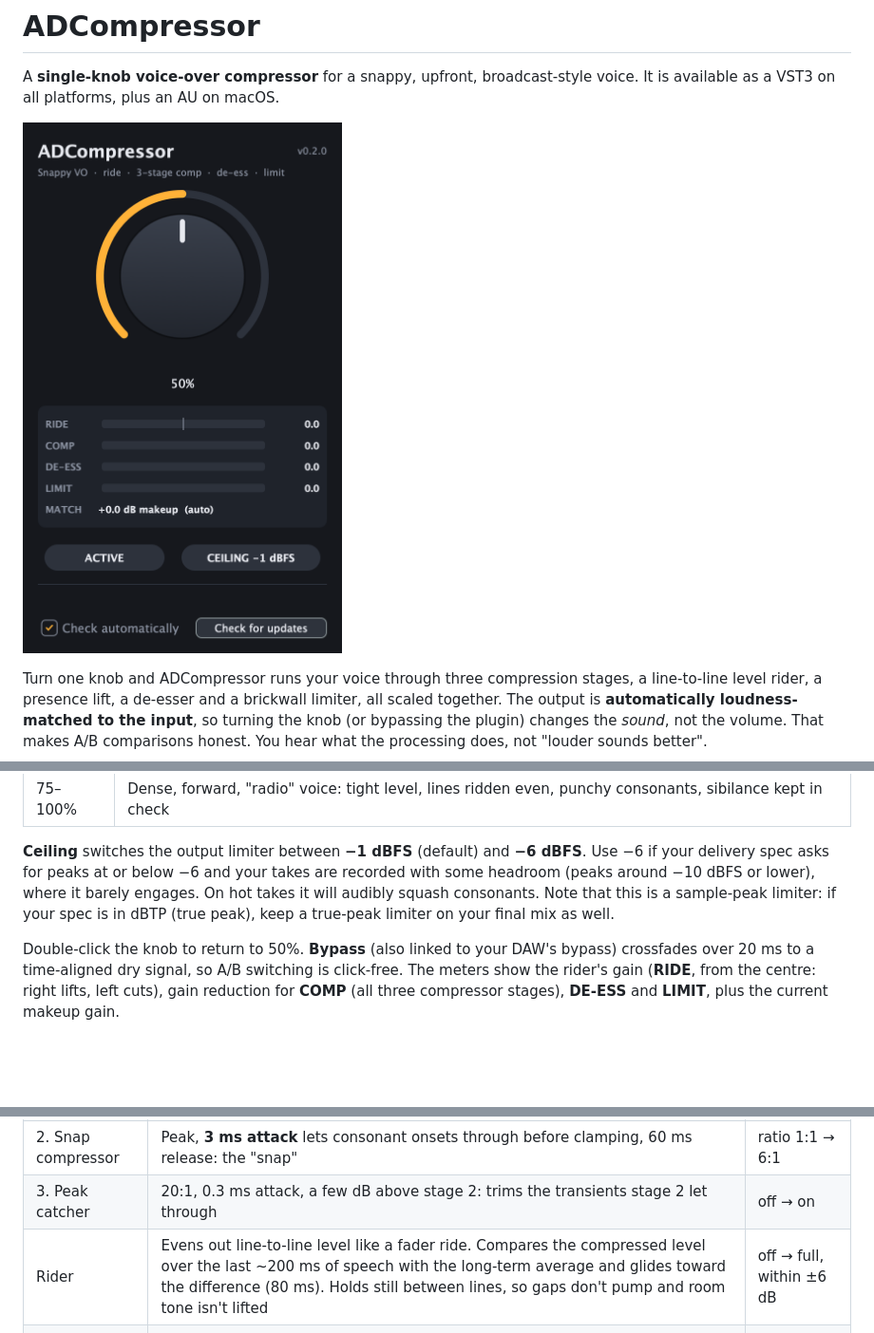
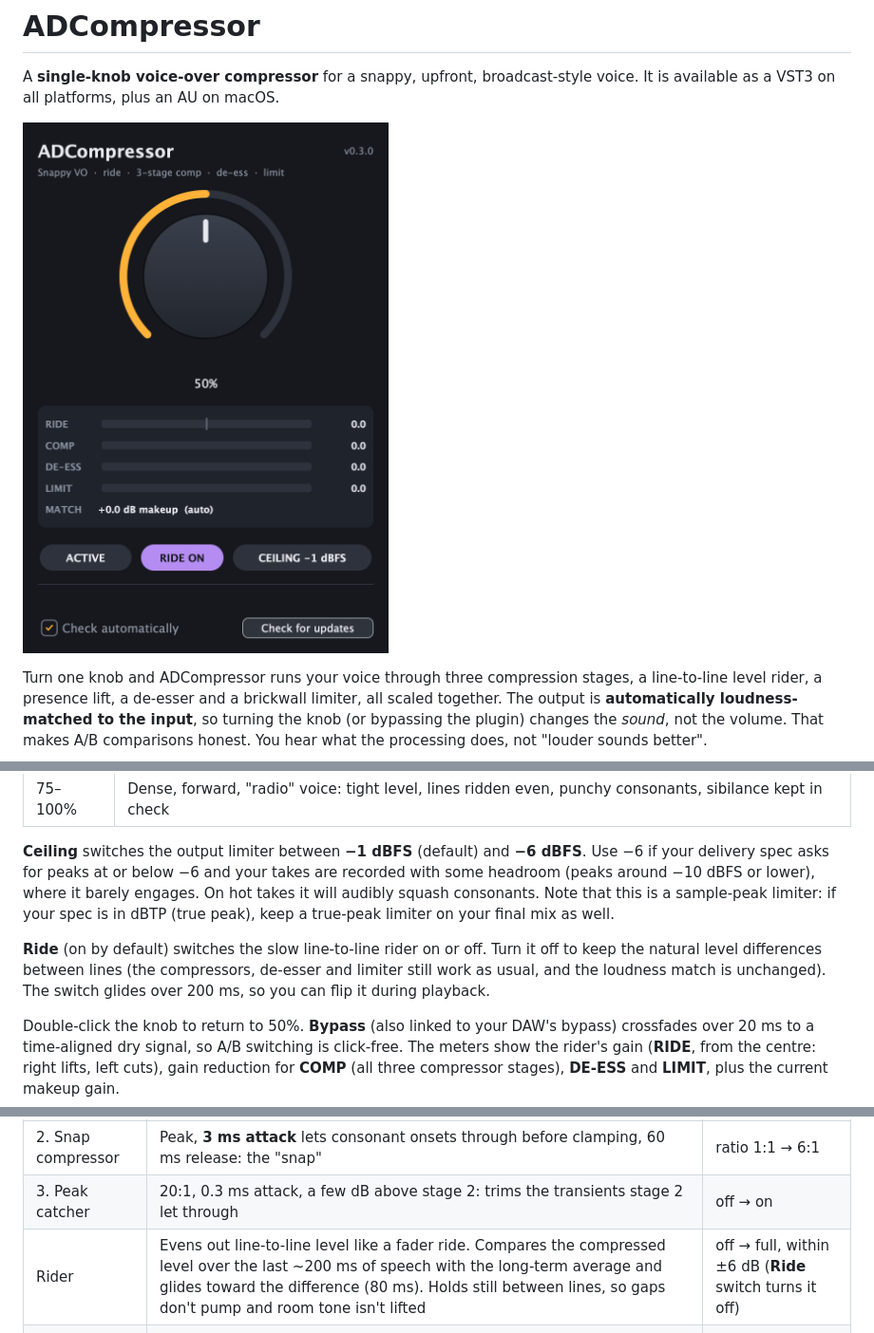
Before and after one commit to kyle95wm/ad-compressor, a Markdown page: README.md, 3 parts joined by grey strips. Shown at 95% size. Rendered like a GitHub page; pictures changed too: docs/screenshot.png; blank space fills up the shorter version.

```diff
--- a/README.md
+++ b/README.md
@@ -27,6 +27,11 @@ your delivery spec asks for peaks at or below −6 and your takes are recorded w
 consonants. Note that this is a sample-peak limiter: if your spec is in dBTP (true peak), keep a
 true-peak limiter on your final mix as well.
 
+**Ride** (on by default) switches the slow line-to-line rider on or off. Turn it off to keep the
+natural level differences between lines (the compressors, de-esser and limiter still work as
+usual, and the loudness match is unchanged). The switch glides over 200 ms, so you can flip it
+during playback.
+
 Double-click the knob to return to 50%. **Bypass** (also linked to your DAW's bypass) crossfades
 over 20 ms to a time-aligned dry signal, so A/B switching is click-free. The meters show the rider's gain
 (**RIDE**, from the centre: right lifts, left cuts), gain reduction for **COMP** (all three compressor
@@ -40,7 +45,7 @@ stages), **DE-ESS** and **LIMIT**, plus the current makeup gain.
 | 1. Leveler | RMS, 15 ms attack / 180 ms release, 10 dB soft knee, **20 ms lookahead**: evens out phrase-to-phrase level | ratio 1:1 → 3.5:1 |
 | 2. Snap compressor | Peak, **3 ms attack** lets consonant onsets through before clamping, 60 ms release: the "snap" | ratio 1:1 → 6:1 |
 | 3. Peak catcher | 20:1, 0.3 ms attack, a few dB above stage 2: trims the transients stage 2 let through | off → on |
-| Rider | Evens out line-to-line level like a fader ride. Compares the compressed level over the last ~200 ms of speech with the long-term average and glides toward the difference (80 ms). Holds still between lines, so gaps don't pump and room tone isn't lifted | off → full, within ±6 dB |
+| Rider | Evens out line-to-line level like a fader ride. Compares the compressed level over the last ~200 ms of speech with the long-term average and glides toward the difference (80 ms). Holds still between lines, so gaps don't pump and room tone isn't lifted | off → full, within ±6 dB (**Ride** switch turns it off) |
 | Presence | High shelf at 4 kHz | 0 → +3.5 dB |
 | De-esser | Split-band at 6 kHz, follows the voice (relative to the full band), not a fixed threshold | 0 → up to 10 dB |
 | Makeup | Predicted makeup for the knob position (instant) plus a slow trim measured the way a LUFS meter does | 0 → ~11 dB |
```
Also changed, not shown: 7 other files.
